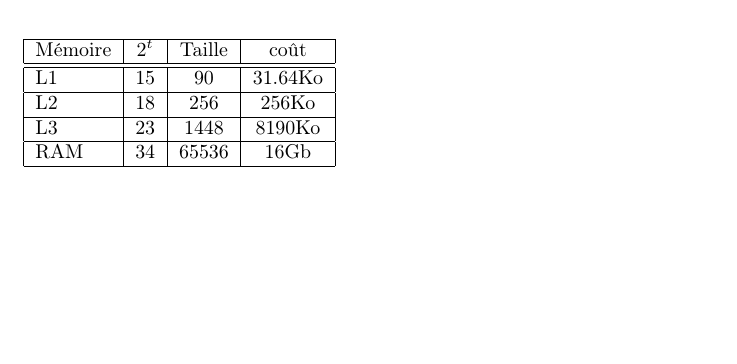
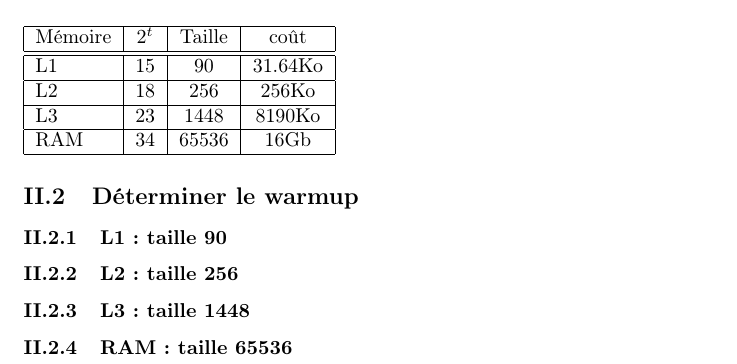
Before and after one commit to DrissiReda/C-optimization-benchmarking, a LaTeX document (report/report.tex): part of page 4 of 4, cut so that both start at the same text, the shorter picture padded with empty space. Compiled offline with pdfLaTeX.

```diff
--- a/report/report.tex
+++ b/report/report.tex
@@ -124,5 +125,9 @@
       L3 & 23 & 1448 & 8190Ko \\\hline
       RAM & 34 & 65536 & 16Gb \\\hline
     \end{tabular}
-
+    \subsection{Déterminer le warmup}
+    \subsubsection{L1 : taille 90}
+    \subsubsection{L2 : taille 256}
+    \subsubsection{L3 : taille 1448}
+    \subsubsection{RAM : taille 65536}
 \end{document}
```
Also changed, not shown: report/report.pdf, report/report.tex (3 more changed lines).
